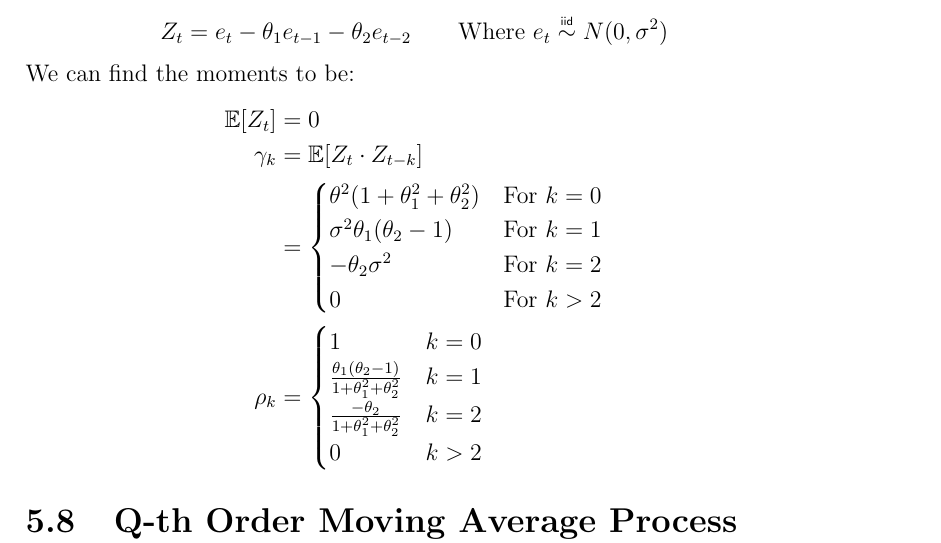
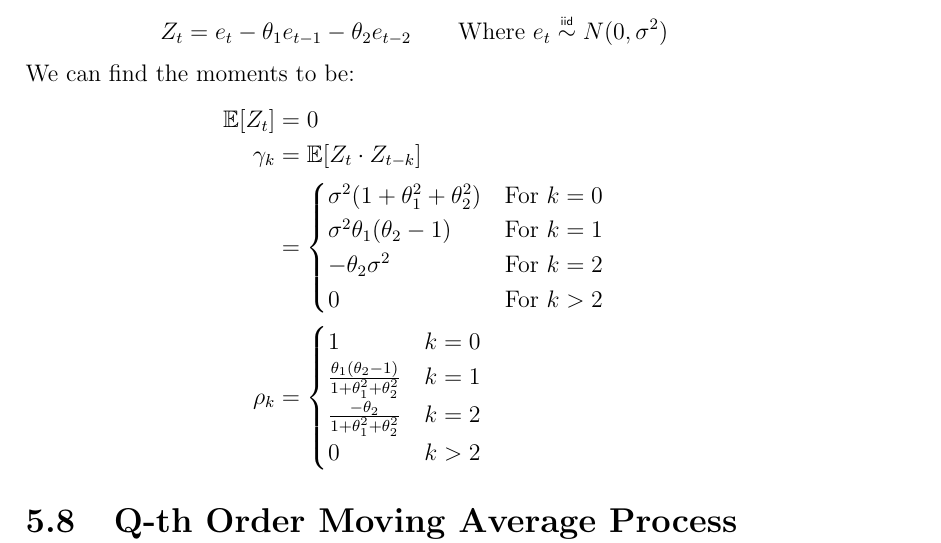
Before and after one commit to beyarkay/STA3041F_Notes, a LaTeX thesis (STA3041F_Notes.tex, which reads ch05_time_series_2.tex): part of page 49 of 72, cut so that both start at the same text. Compiled offline with pdfLaTeX.

Commit message:
Typo in Second Order Moving Average Process

```diff
--- a/ch05_time_series_2.tex
+++ b/ch05_time_series_2.tex
@@ -358,7 +358,7 @@ We can find the moments to be:
        \mathbb{E}[Z_t] & = 0 \\
        \gamma_k &= \mathbb{E}[Z_t \cdot Z_{t-k}] \\
            &= \begin{cases}
-               \theta^2 (1 + \theta_1^2 + \theta_2^2) & \text{For $k=0$} \\
+               \sigma^2 (1 + \theta_1^2 + \theta_2^2) & \text{For $k=0$} \\
                    \sigma^2\theta_1(\theta_2 - 1) & \text{For $k=1$} \\
                    -\theta_2\sigma^2 & \text{For $k=2$} \\
                    0  & \text{For $k>2$} \\
```
Also changed, not shown: STA3041F_Notes.pdf.
